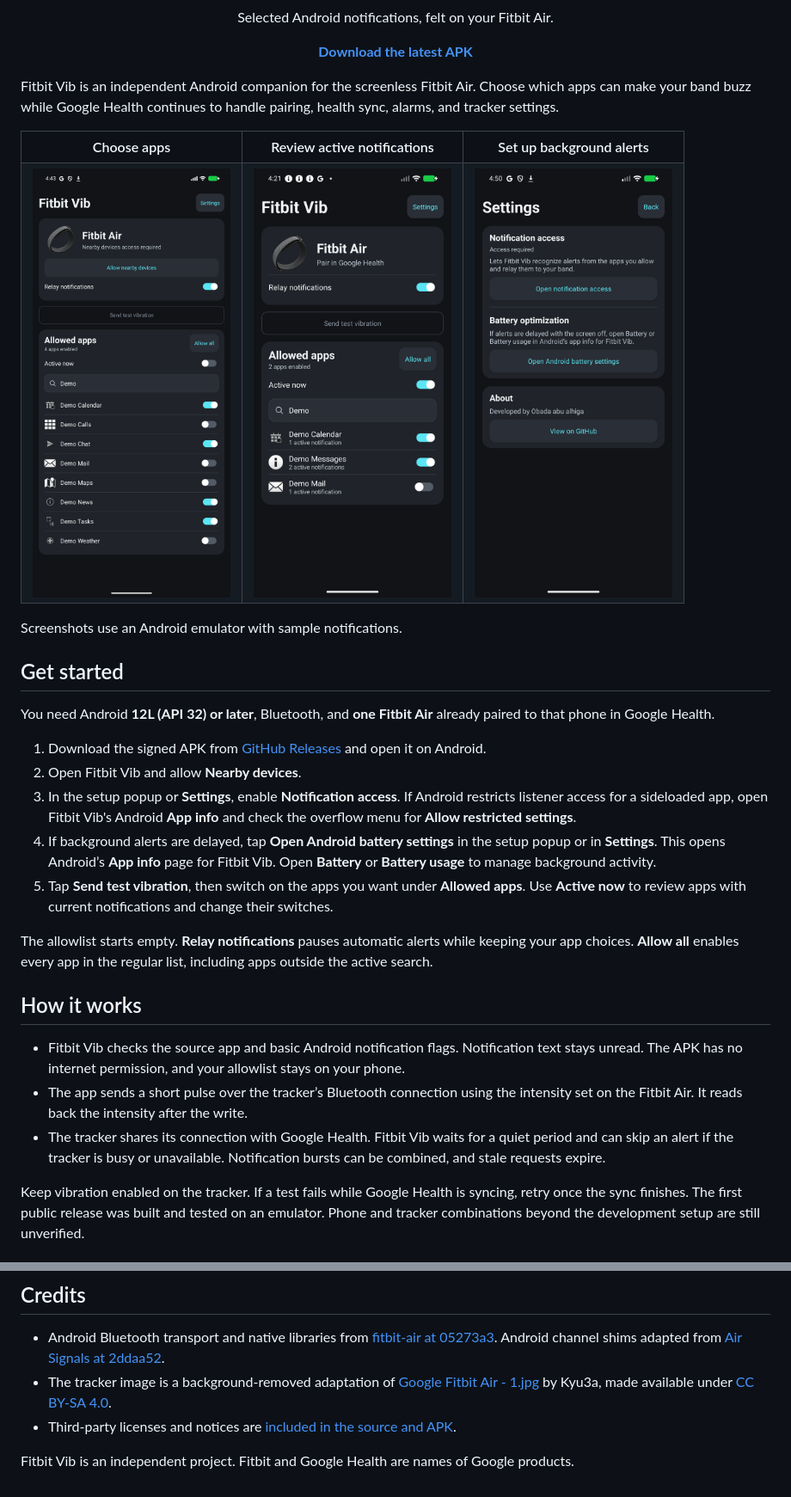
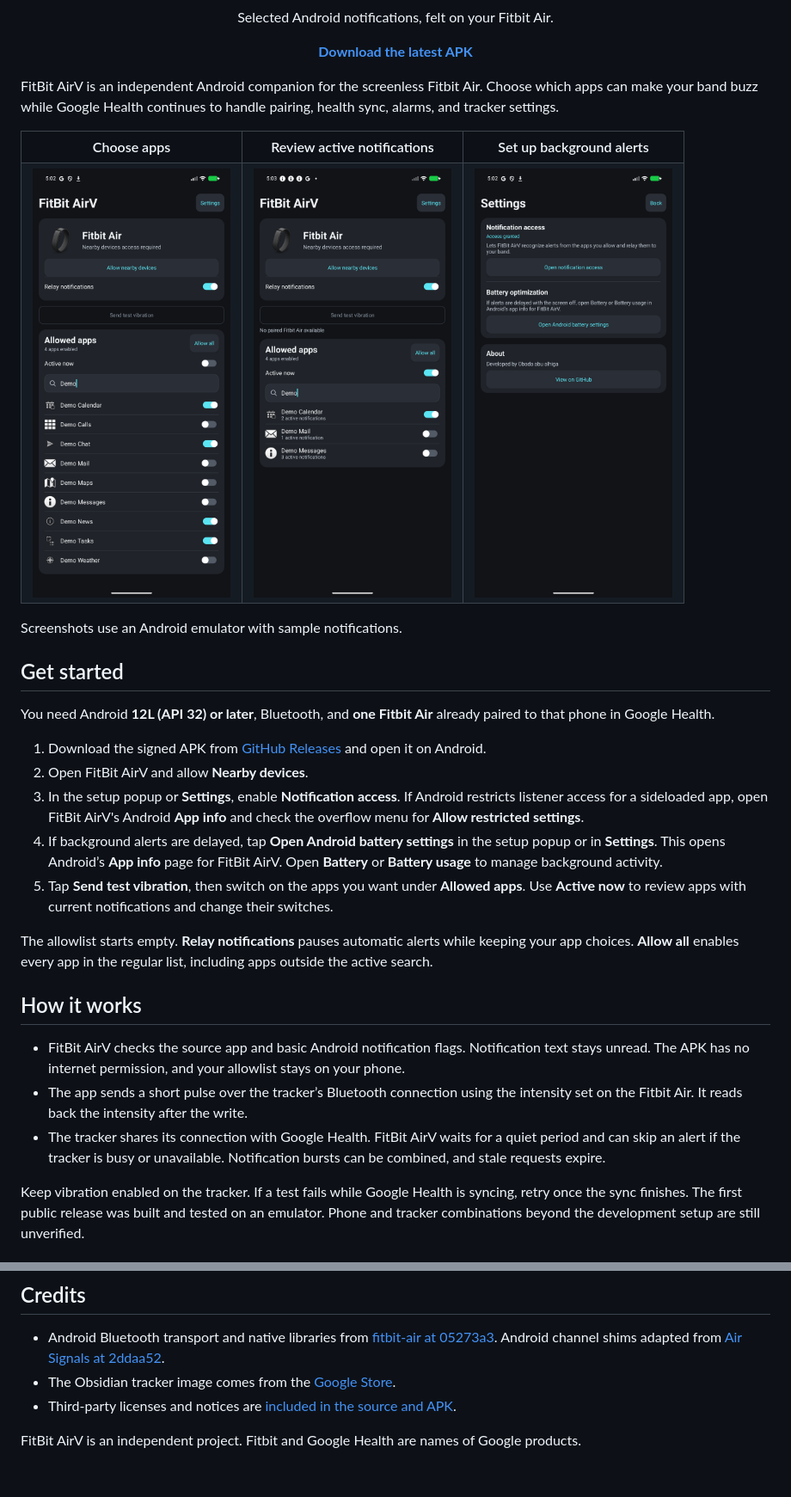
Before and after one commit to error0327/FitBit-AirV, a Markdown page: README.md, 2 parts joined by grey strips. Shown at 86% size. Drawn GitHub-style; pictures changed too: docs/images/active-now.png, docs/images/allowlist.png, docs/images/background-settings.png.

Commit message:
Rename the app to FitBit AirV and replace tracker artwork

```diff
--- a/README.md
+++ b/README.md
@@ -5,7 +5,7 @@
   <p><a href="https://github.com/error0327/fitbit-vib/releases/latest"><strong>Download the latest APK</strong></a></p>
 </div>
 
-Fitbit Vib is an independent Android companion for the screenless Fitbit Air. Choose which apps can make your band buzz while Google Health continues to handle pairing, health sync, alarms, and tracker settings.
+FitBit AirV is an independent Android companion for the screenless Fitbit Air. Choose which apps can make your band buzz while Google Health continues to handle pairing, health sync, alarms, and tracker settings.
 
 <table align="center">
   <tr>
@@ -27,18 +27,18 @@ Screenshots use an Android emulator with sample notifications.
 You need Android **12L (API 32) or later**, Bluetooth, and **one Fitbit Air** already paired to that phone in Google Health.
 
 1. Download the signed APK from [GitHub Releases](https://github.com/error0327/fitbit-vib/releases/latest) and open it on Android.
-2. Open Fitbit Vib and allow **Nearby devices**.
-3. In the setup popup or **Settings**, enable **Notification access**. If Android restricts listener access for a sideloaded app, open Fitbit Vib's Android **App info** and check the overflow menu for **Allow restricted settings**.
-4. If background alerts are delayed, tap **Open Android battery settings** in the setup popup or in **Settings**. This opens Android’s **App info** page for Fitbit Vib. Open **Battery** or **Battery usage** to manage background activity.
+2. Open FitBit AirV and allow **Nearby devices**.
+3. In the setup popup or **Settings**, enable **Notification access**. If Android restricts listener access for a sideloaded app, open FitBit AirV's Android **App info** and check the overflow menu for **Allow restricted settings**.
+4. If background alerts are delayed, tap **Open Android battery settings** in the setup popup or in **Settings**. This opens Android’s **App info** page for FitBit AirV. Open **Battery** or **Battery usage** to manage background activity.
 5. Tap **Send test vibration**, then switch on the apps you want under **Allowed apps**. Use **Active now** to review apps with current notifications and change their switches.
 
 The allowlist starts empty. **Relay notifications** pauses automatic alerts while keeping your app choices. **Allow all** enables every app in the regular list, including apps outside the active search.
 
 ## How it works
 
-- Fitbit Vib checks the source app and basic Android notification flags. Notification text stays unread. The APK has no internet permission, and your allowlist stays on your phone.
+- FitBit AirV checks the source app and basic Android notification flags. Notification text stays unread. The APK has no internet permission, and your allowlist stays on your phone.
 - The app sends a short pulse over the tracker’s Bluetooth connection using the intensity set on the Fitbit Air. It reads back the intensity after the write.
-- The tracker shares its connection with Google Health. Fitbit Vib waits for a quiet period and can skip an alert if the tracker is busy or unavailable. Notification bursts can be combined, and stale requests expire.
+- The tracker shares its connection with Google Health. FitBit AirV waits for a quiet period and can skip an alert if the tracker is busy or unavailable. Notification bursts can be combined, and stale requests expire.
 
 Keep vibration enabled on the tracker. If a test fails while Google Health is syncing, retry once the sync finishes. The first public release was built and tested on an emulator. Phone and tracker combinations beyond the development setup are still unverified.
 
@@ -61,7 +61,7 @@ The debug APK is at `app/build/outputs/apk/debug/app-debug.apk`. If you already
 ## Credits
 
 - Android Bluetooth transport and native libraries from [fitbit-air at 05273a3](https://github.com/ThoreKoritzius/fitbit-air/tree/05273a39f5c480a5dc45700f39f80e00cc48c2c5). Android channel shims adapted from [Air Signals at 2ddaa52](https://github.com/yashsharan0805/air-signals/tree/2ddaa5210362cca3e092b6c51e94eba4fa65ef07).
-- The tracker image is a background-removed adaptation of [Google Fitbit Air - 1.jpg](https://commons.wikimedia.org/wiki/File:Google_Fitbit_Air_-_1.jpg) by Kyu3a, made available under [CC BY-SA 4.0](https://creativecommons.org/licenses/by-sa/4.0/).
+- The Obsidian tracker image comes from the [Google Store](https://store.google.com/us/config/google_fitbit_air?hl=en-US).
 - Third-party licenses and notices are [included in the source and APK](app/src/main/assets/licenses).
 
-Fitbit Vib is an independent project. Fitbit and Google Health are names of Google products.
+FitBit AirV is an independent project. Fitbit and Google Health are names of Google products.
```
Also changed, not shown: other parts of README.md (+4 -4 lines), 5 other files.
